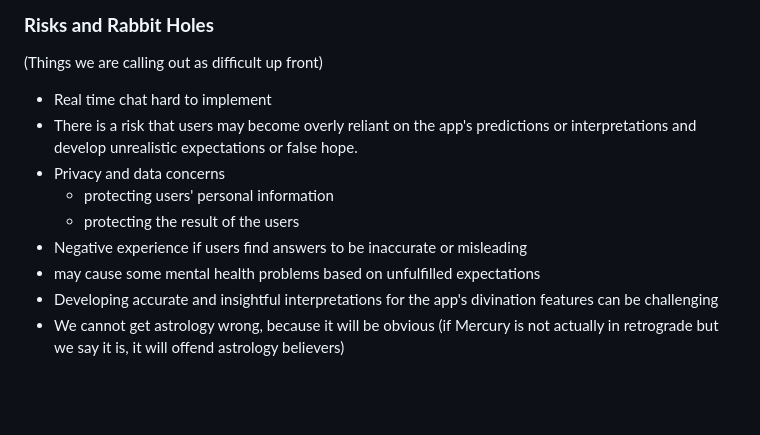
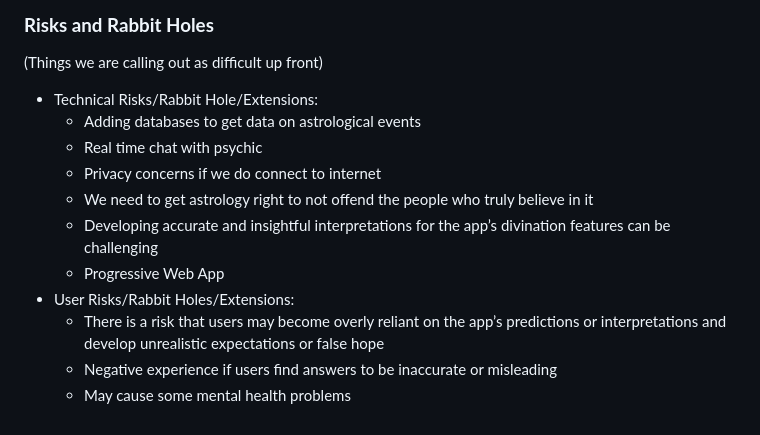
Before and after one commit to cse110-sp23-group14/group14-super-linter-tester, a Markdown page: specs/pitch/pitch.md, the part around one of its changes. Rendered like a GitHub page; blank space fills up the shorter version.

Commit message:
Updated risks and rabbit holes

```diff
--- a/specs/pitch/pitch.md
+++ b/specs/pitch/pitch.md
@@ -82,12 +86,14 @@ A horoscope/astrology app that allows users to receive their daily horoscopes as
 
 ### **Risks and Rabbit Holes**
 (Things we are calling out as difficult up front)
-* Real time chat hard to implement
-* There is a risk that users may become overly reliant on the app's predictions or interpretations and develop unrealistic expectations or false hope.
-* Privacy and data concerns
-    * protecting users' personal information
-    * protecting the result of the users
-* Negative experience if users find answers to be inaccurate or misleading
-* may cause some mental health problems based on unfulfilled expectations
-* Developing accurate and insightful interpretations for the app's divination features can be challenging
-*  We cannot get astrology wrong, because it will be obvious (if Mercury is not actually in retrograde but we say it is, it will offend astrology believers)
+* Technical Risks/Rabbit Hole/Extensions:
+   * Adding databases to get data on astrological events
+   * Real time chat with psychic
+   * Privacy concerns if we do connect to internet
+   * We need to get astrology right to not offend the people who truly believe in it
+   * Developing accurate and insightful interpretations for the app’s divination features can be challenging
+   * Progressive Web App
+* User Risks/Rabbit Holes/Extensions:
+   * There is a risk that users may become overly reliant on the app’s predictions or interpretations and develop unrealistic expectations or false hope
+   * Negative experience if  users find answers to be inaccurate or misleading
+   * May cause some mental health problems
```
Also changed, not shown: other parts of specs/pitch/pitch.md (+4 -0 lines).
